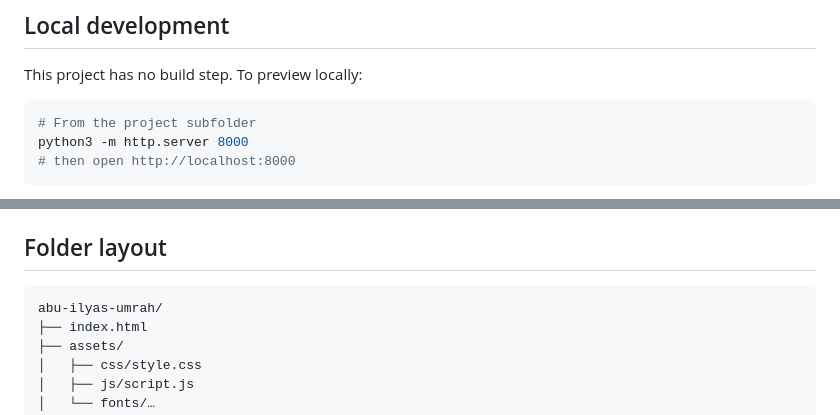
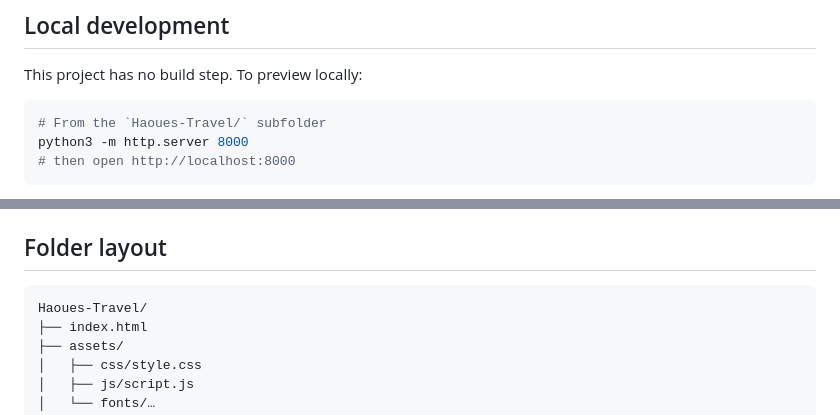
Before and after one commit to HTA777/Haoues-Travel, a Markdown page: Haoues-Travel/README.md, 2 parts joined by grey strips. Drawn GitHub-style.

Commit message:
docs: keep on-disk folder name 'Haoues-Travel/' in README layout
The repo folder was not renamed (would break paths); only the brand was
rebranded. Restore the actual on-disk folder name to keep docs accurate.

Co-Authored-By: Hamed Tarom <hamedtarom14@gmail.com>

````diff
--- a/Haoues-Travel/README.md
+++ b/Haoues-Travel/README.md
@@ -32,7 +32,7 @@ Browser (index.html + assets/js/script.js)
 This project has no build step. To preview locally:
 
 ```bash
-# From the project subfolder
+# From the `Haoues-Travel/` subfolder
 python3 -m http.server 8000
 # then open http://localhost:8000
 ```
@@ -77,7 +77,7 @@ That fallback has been removed. To rotate:
 ## Folder layout
 
 ```
-abu-ilyas-umrah/
+Haoues-Travel/
 ├── index.html
 ├── assets/
 │   ├── css/style.css
````
